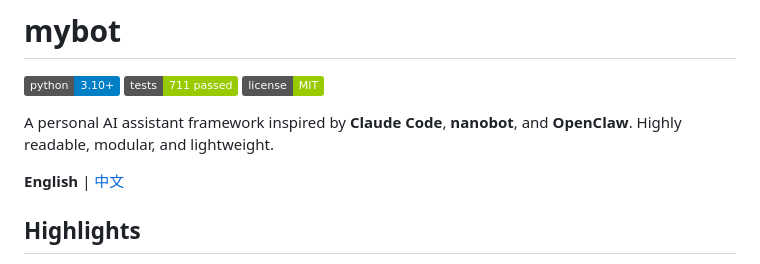
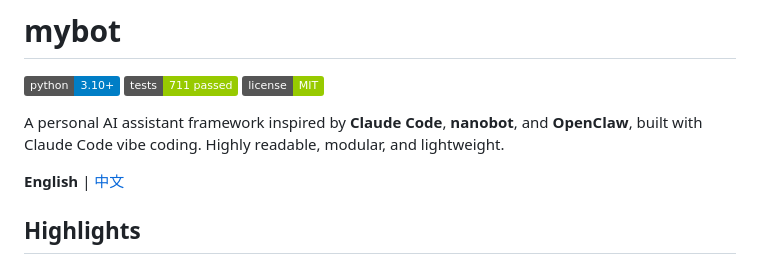
Before and after one commit to dmy997/mybot, a Markdown page: README_en.md, the part around the change. Drawn GitHub-style; badges without logos.

```diff
--- a/README_en.md
+++ b/README_en.md
@@ -4,7 +4,7 @@
 [![Tests](https://img.shields.io/badge/tests-711%20passed-green)](.)
 [![License](https://img.shields.io/badge/license-MIT-green)](./LICENSE)
 
-A personal AI assistant framework inspired by **Claude Code**, **nanobot**, and **OpenClaw**. Highly readable, modular, and lightweight.
+A personal AI assistant framework inspired by **Claude Code**, **nanobot**, and **OpenClaw**, built with Claude Code vibe coding. Highly readable, modular, and lightweight.
 
 **English** | [中文](./README.md)
 
```
Also changed, not shown: README.md (+1 -1 lines).
